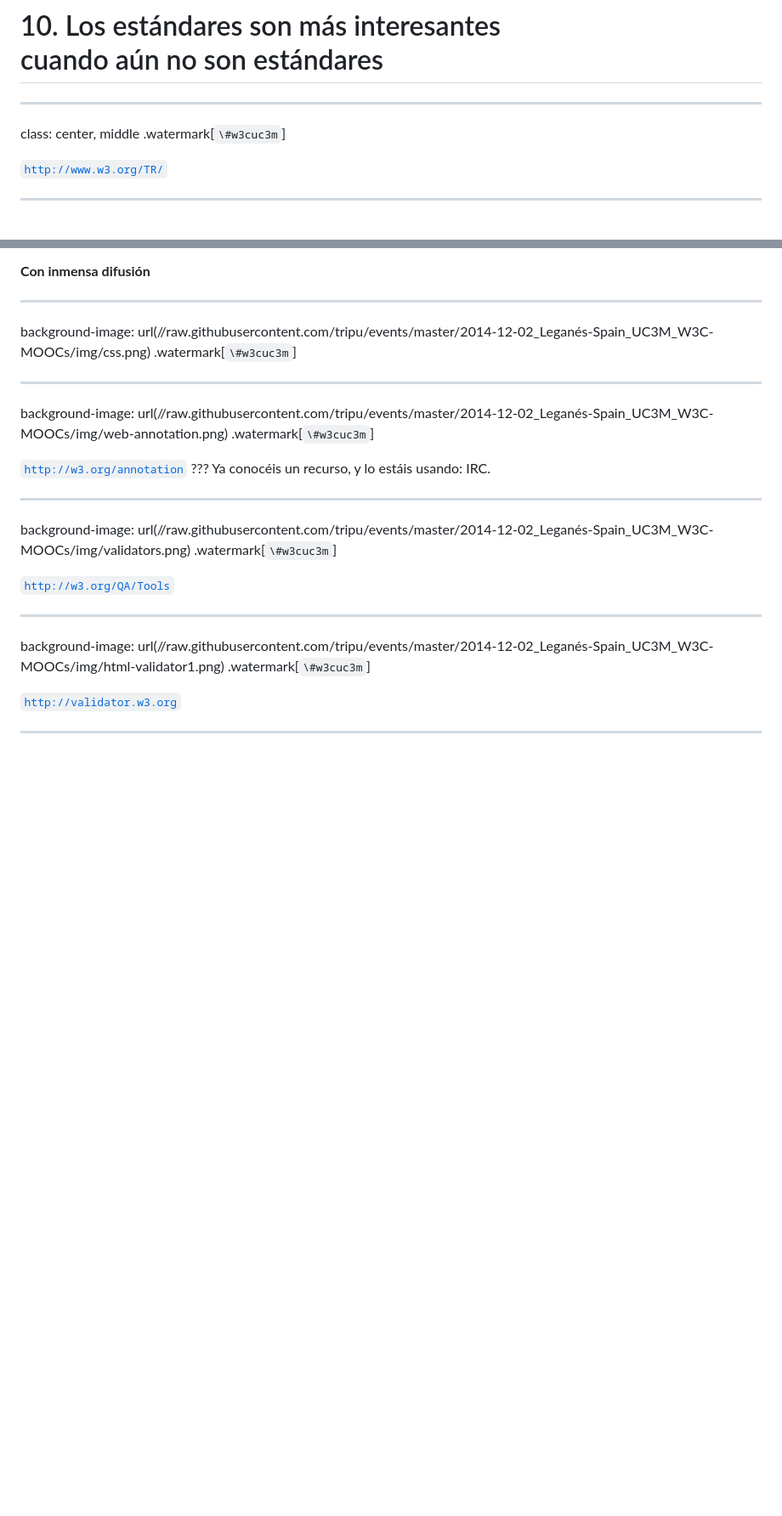
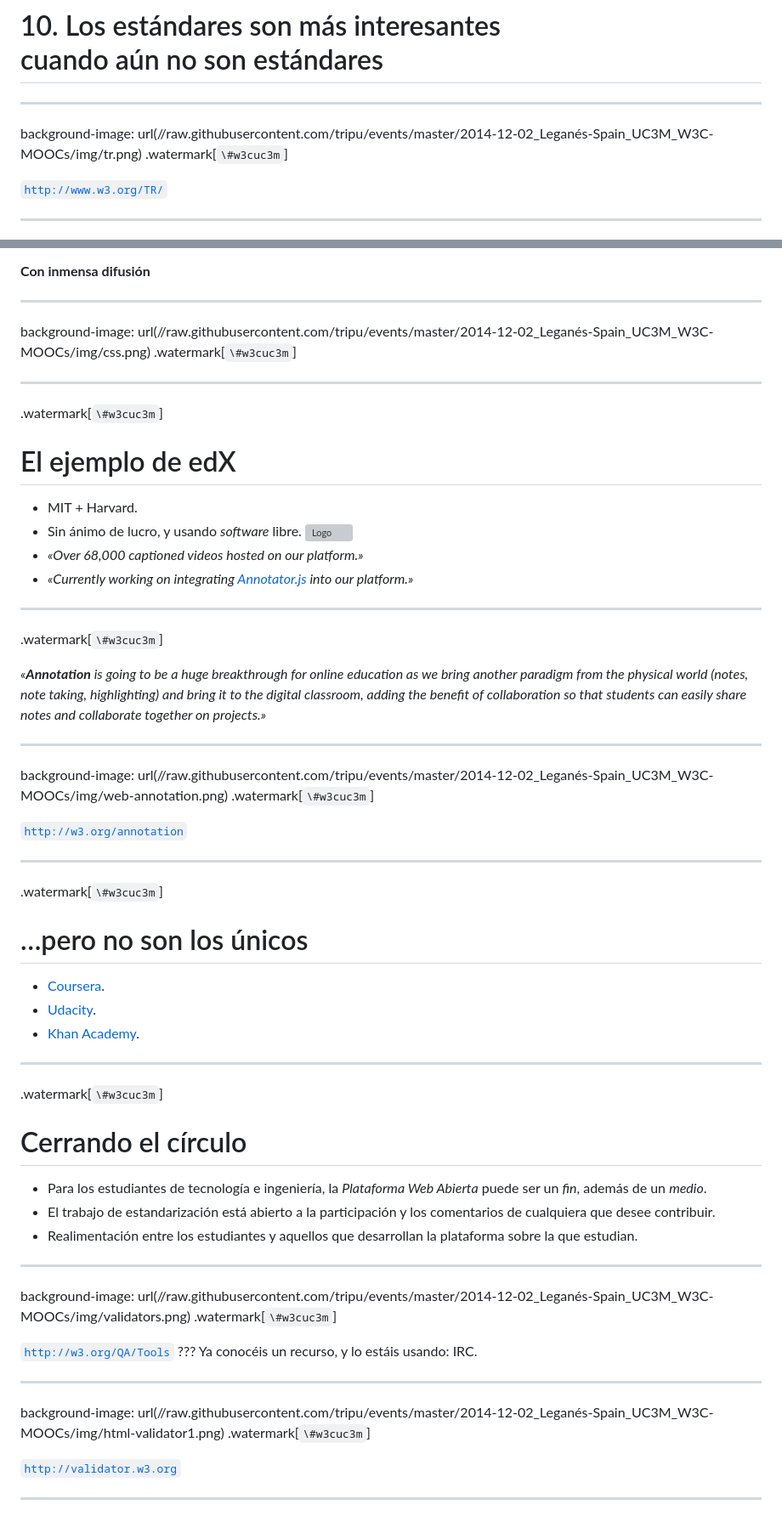
Before and after one commit to tripu/Events, a Markdown page: 2014-12-02_Leganés-Spain_UC3M_W3C-MOOCs/presentation.md, 2 parts joined by grey strips. Shown: that part at 85% size. Rendered like a GitHub page; blank space fills up the shorter version; grey boxes are pictures that could not be loaded.

Commit message:
Working on presentation for UC3M.

```diff
--- a/2014-12-02_Leganés-Spain_UC3M_W3C-MOOCs/presentation.md
+++ b/2014-12-02_Leganés-Spain_UC3M_W3C-MOOCs/presentation.md
@@ -186,7 +188,7 @@ class: center, middle
 
 ---
 
-class: center, middle
+background-image: url(//raw.githubusercontent.com/tripu/events/master/2014-12-02_Leganés-Spain_UC3M_W3C-MOOCs/img/tr.png)
 .watermark[`\#w3cuc3m`]
 
 [`http://www.w3.org/TR/`](http://www.w3.org/TR/)
@@ -321,12 +323,45 @@ background-image: url(//raw.githubusercontent.com/tripu/events/master/2014-12-02
 
 ---
 
+.watermark[`\#w3cuc3m`]
+
+# El ejemplo de edX
+* MIT + Harvard.
+* Sin ánimo de lucro, y usando *software* libre.
+![Logo](//raw.githubusercontent.com/tripu/events/master/2014-12-02_Leganés-Spain_UC3M_W3C-MOOCs/img/edx.png)
+* *&laquo;Over 68,000 captioned videos hosted on our platform.&raquo;*
+* *&laquo;Currently working on integrating [Annotator.js](http://annotatorjs.org/) into our platform.&raquo;*
+
+---
+
+.watermark[`\#w3cuc3m`]
+
+*&laquo;**Annotation** is going to be a huge breakthrough for online education as we bring another paradigm from the physical world (notes, note taking, highlighting) and bring it to the digital classroom, adding the benefit of collaboration so that students can easily share notes and collaborate together on projects.&raquo;*
+
+---
+
 background-image: url(//raw.githubusercontent.com/tripu/events/master/2014-12-02_Leganés-Spain_UC3M_W3C-MOOCs/img/web-annotation.png)
 .watermark[`\#w3cuc3m`]
 
 [`http://w3.org/annotation`](http://w3.org/annotation)
-???
-Ya conocéis un recurso, y lo estáis usando: IRC.
+
+---
+
+.watermark[`\#w3cuc3m`]
+
+# &hellip;pero no son los únicos
+* [Coursera](https://www.coursera.org/).
+* [Udacity](https://www.udacity.com/).
+* [Khan Academy](https://www.khanacademy.org/).
+
+---
+
+.watermark[`\#w3cuc3m`]
+
+# Cerrando el círculo
+* Para los estudiantes de tecnología e ingeniería, la *Plataforma Web Abierta* puede ser un *fin*, además de un *medio*.
+* El trabajo de estandarización está abierto a la participación y los comentarios de cualquiera que desee contribuir.
+* Realimentación entre los estudiantes y aquellos que desarrollan la plataforma sobre la que estudian.
 
 ---
 
@@ -334,6 +369,8 @@ background-image: url(//raw.githubusercontent.com/tripu/events/master/2014-12-02
 .watermark[`\#w3cuc3m`]
 
 [`http://w3.org/QA/Tools`](http://w3.org/QA/Tools)
+???
+Ya conocéis un recurso, y lo estáis usando: IRC.
 
 ---
 
```
Also changed, not shown: other parts of 2014-12-02_Leganés-Spain_UC3M_W3C-MOOCs/presentation.md (+4 -2 lines), 2014-12-02_Leganés-Spain_UC3M_W3C-MOOCs/img/edx.png (added), 2014-12-02_Leganés-Spain_UC3M_W3C-MOOCs/img/tr.png (added).
